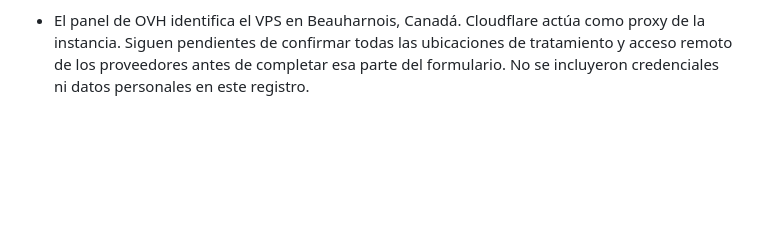
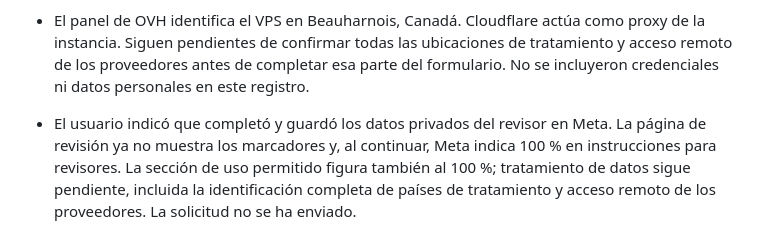
Before and after one commit to andrebourhis35-sketch/lazo, a Markdown page: docs/COORDINACION.md, the part around the change. GitHub-like rendering; blank space fills up the shorter version.

Commit message:
docs: registrar instrucciones de revision completadas (#17)
Co-authored-by: Codex <codex@users.noreply.github.com>

```diff
--- a/docs/COORDINACION.md
+++ b/docs/COORDINACION.md
@@ -146,3 +146,5 @@ Un abogado debe revisar el texto después, en especial la adecuación a la Ley N
 
 - Tras emitirse el certificado, se comprobó desde este equipo mediante DNS normal y HTTPS sin forzar: la URL de revisión devuelve 401 sin credenciales, 200 con ellas, API 200 y 403 para otro destinatario. La verificación TLS fue correcta. Se registró la URL como plataforma web en Meta y se verificó tras recargar. Las instrucciones se prepararon con marcadores para que el usuario agregue en privado contraseña y destinatario; la solicitud no se ha enviado.
 - El panel de OVH identifica el VPS en Beauharnois, Canadá. Cloudflare actúa como proxy de la instancia. Siguen pendientes de confirmar todas las ubicaciones de tratamiento y acceso remoto de los proveedores antes de completar esa parte del formulario. No se incluyeron credenciales ni datos personales en este registro.
+
+- El usuario indicó que completó y guardó los datos privados del revisor en Meta. La página de revisión ya no muestra los marcadores y, al continuar, Meta indica 100 % en instrucciones para revisores. La sección de uso permitido figura también al 100 %; tratamiento de datos sigue pendiente, incluida la identificación completa de países de tratamiento y acceso remoto de los proveedores. La solicitud no se ha enviado.
```
